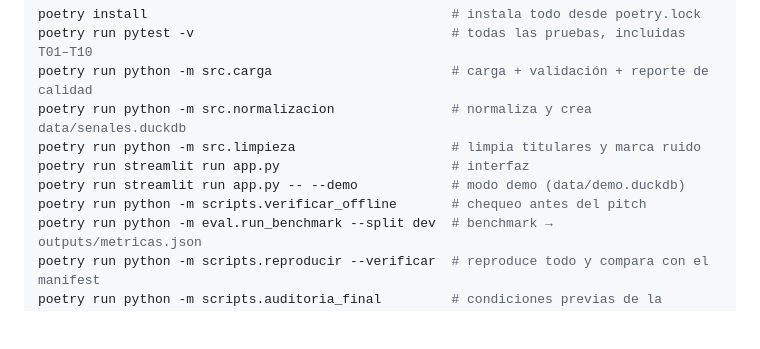
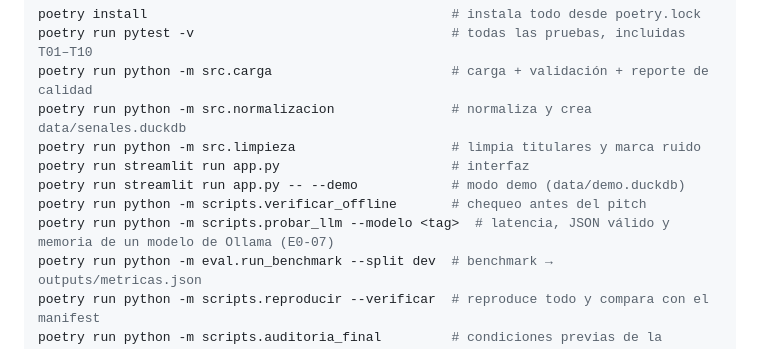
Before and after one commit to DEVHUBPTY/HACKAITHON, a Markdown page: CLAUDE.md, the part around the change. GitHub-like rendering; blank space fills up the shorter version.

Commit message:
docs(E0-07): elección del modelo local, parámetros y comando de prueba

```diff
--- a/CLAUDE.md
+++ b/CLAUDE.md
@@ -30,6 +30,7 @@ poetry run python -m src.limpieza                    # limpia titulares y marca
 poetry run streamlit run app.py                      # interfaz
 poetry run streamlit run app.py -- --demo            # modo demo (data/demo.duckdb)
 poetry run python -m scripts.verificar_offline       # chequeo antes del pitch
+poetry run python -m scripts.probar_llm --modelo <tag>  # latencia, JSON válido y memoria de un modelo de Ollama (E0-07)
 poetry run python -m eval.run_benchmark --split dev  # benchmark → outputs/metricas.json
 poetry run python -m scripts.reproducir --verificar  # reproduce todo y compara con el manifest
 poetry run python -m scripts.auditoria_final         # condiciones previas de la sección 10 antes del cierre
```
Also changed, not shown: docs/eleccion_modelo.md (added, +87 -0 lines), docs/parametros.md (+20 -0 lines).
